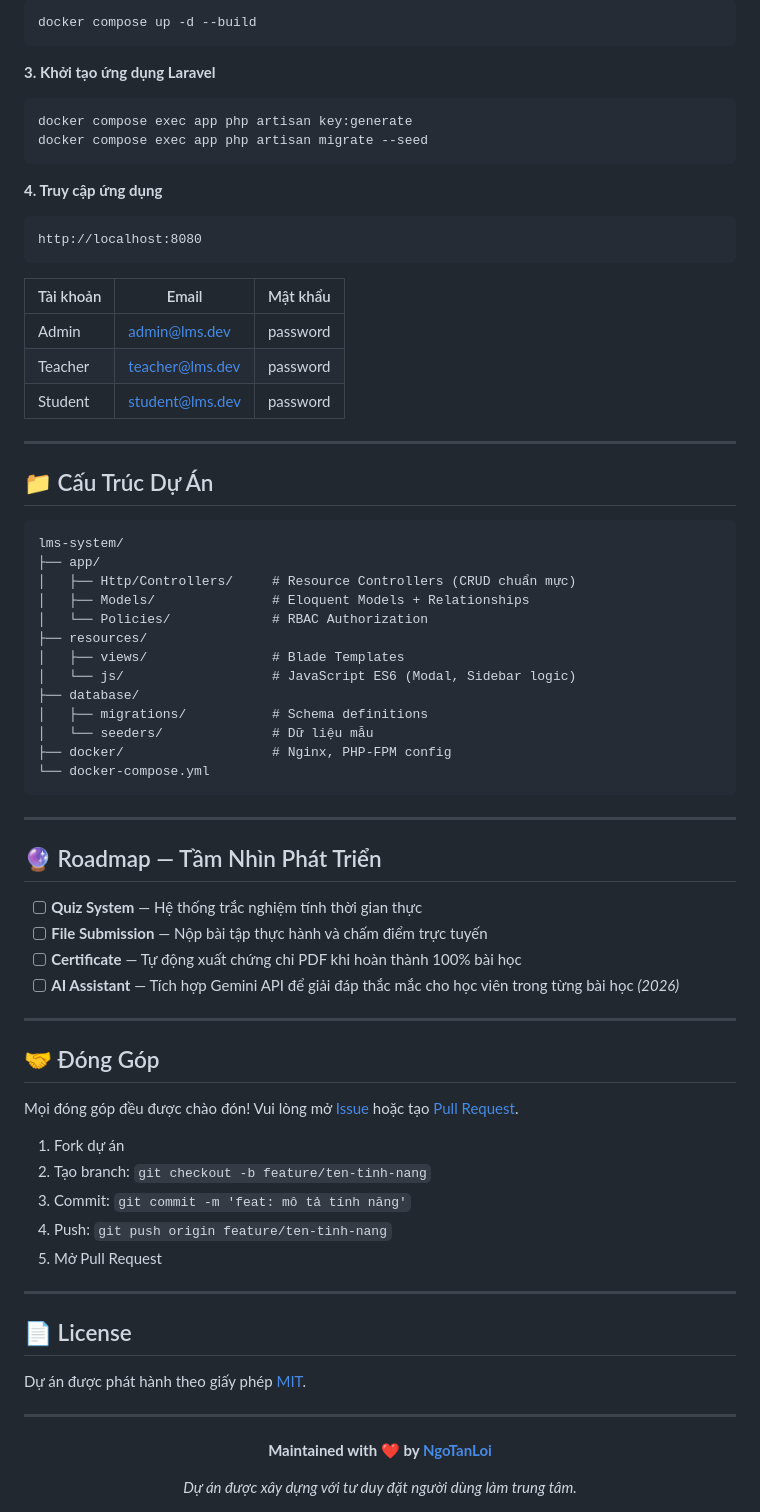
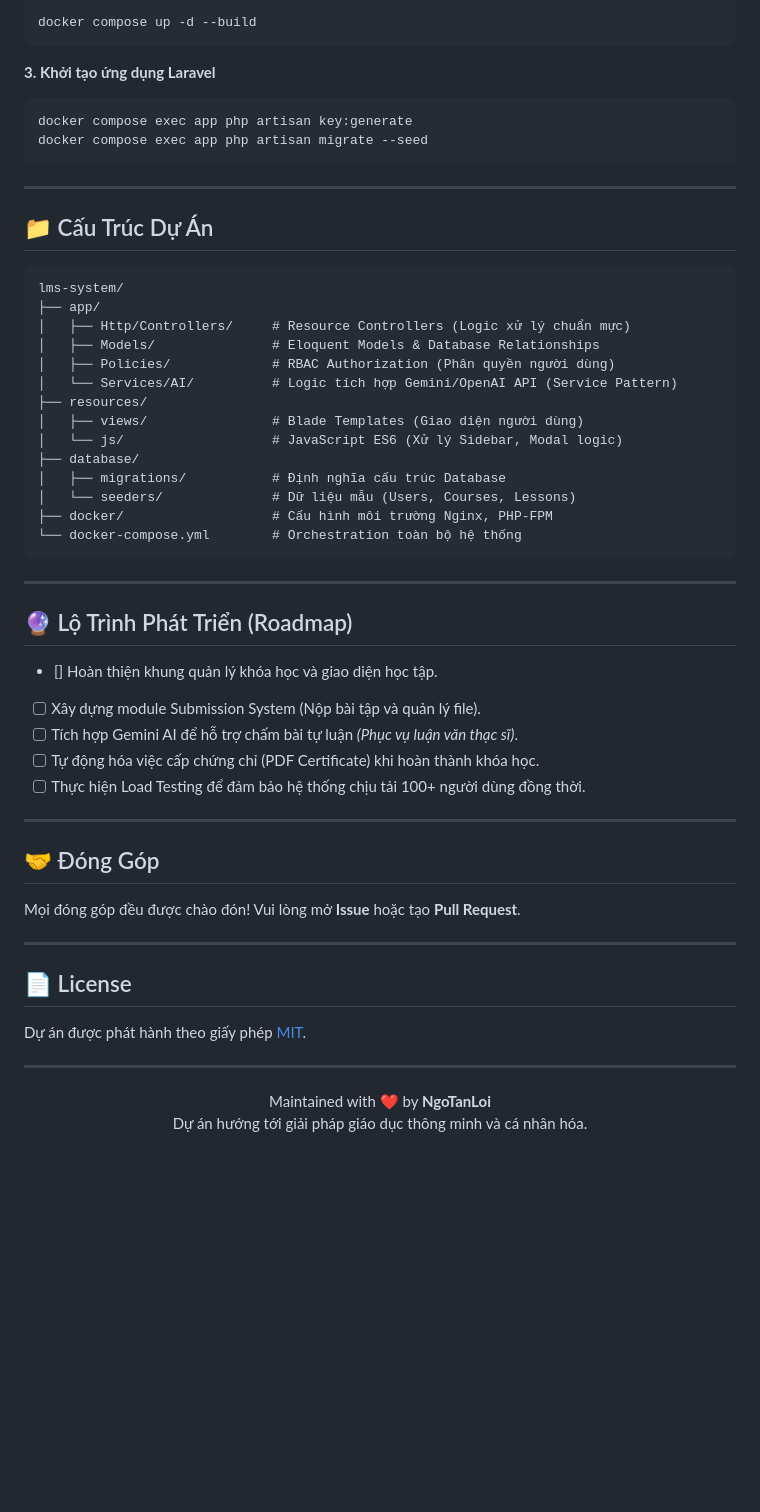
Before and after one commit to NgoTanLoi01/SmartLMS, a Markdown page: README.md, the part around one of its changes. Drawn GitHub-style; blank space fills up the shorter version.

Commit message:
Revise README for AI integration and feature updates
Updated README to reflect new AI integration features and improved descriptions.

````diff
--- a/README.md
+++ b/README.md
@@ -75,18 +84,6 @@ docker compose exec app php artisan key:generate
 docker compose exec app php artisan migrate --seed
 ```
 
-**4. Truy cập ứng dụng**
-
-```
-http://localhost:8080
-```
-
-| Tài khoản | Email | Mật khẩu |
-|-----------|-------|----------|
-| Admin | admin@lms.dev | password |
-| Teacher | teacher@lms.dev | password |
-| Student | student@lms.dev | password |
-
 ---
 
 ## 📁 Cấu Trúc Dự Án
@@ -94,39 +91,35 @@ http://localhost:8080
 ```
 lms-system/
 ├── app/
-│   ├── Http/Controllers/     # Resource Controllers (CRUD chuẩn mực)
-│   ├── Models/               # Eloquent Models + Relationships
-│   └── Policies/             # RBAC Authorization
+│   ├── Http/Controllers/     # Resource Controllers (Logic xử lý chuẩn mực)
+│   ├── Models/               # Eloquent Models & Database Relationships
+│   ├── Policies/             # RBAC Authorization (Phân quyền người dùng)
+│   └── Services/AI/          # Logic tích hợp Gemini/OpenAI API (Service Pattern)
 ├── resources/
-│   ├── views/                # Blade Templates
-│   └── js/                   # JavaScript ES6 (Modal, Sidebar logic)
+│   ├── views/                # Blade Templates (Giao diện người dùng)
+│   └── js/                   # JavaScript ES6 (Xử lý Sidebar, Modal logic)
 ├── database/
-│   ├── migrations/           # Schema definitions
-│   └── seeders/              # Dữ liệu mẫu
-├── docker/                   # Nginx, PHP-FPM config
-└── docker-compose.yml
+│   ├── migrations/           # Định nghĩa cấu trúc Database
+│   └── seeders/              # Dữ liệu mẫu (Users, Courses, Lessons)
+├── docker/                   # Cấu hình môi trường Nginx, PHP-FPM
+└── docker-compose.yml        # Orchestration toàn bộ hệ thống
 ```
 
 ---
 
-## 🔮 Roadmap — Tầm Nhìn Phát Triển
+## 🔮 Lộ Trình Phát Triển (Roadmap)
 
-- [ ] **Quiz System** — Hệ thống trắc nghiệm tính thời gian thực
-- [ ] **File Submission** — Nộp bài tập thực hành và chấm điểm trực tuyến
-- [ ] **Certificate** — Tự động xuất chứng chỉ PDF khi hoàn thành 100% bài học
-- [ ] **AI Assistant** — Tích hợp Gemini API để giải đáp thắc mắc cho học viên trong từng bài học *(2026)*
+- [] Hoàn thiện khung quản lý khóa học và giao diện học tập.
+- [ ] Xây dựng module Submission System (Nộp bài tập và quản lý file).
+- [ ] Tích hợp Gemini AI để hỗ trợ chấm bài tự luận *(Phục vụ luận văn thạc sĩ)*.
+- [ ] Tự động hóa việc cấp chứng chỉ (PDF Certificate) khi hoàn thành khóa học.
+- [ ] Thực hiện Load Testing để đảm bảo hệ thống chịu tải 100+ người dùng đồng thời.
 
 ---
 
 ## 🤝 Đóng Góp
 
-Mọi đóng góp đều được chào đón! Vui lòng mở [Issue](https://github.com/ngotanloi/lms-system/issues) hoặc tạo [Pull Request](https://github.com/ngotanloi/lms-system/pulls).
-
-1. Fork dự án
-2. Tạo branch: `git checkout -b feature/ten-tinh-nang`
-3. Commit: `git commit -m 'feat: mô tả tính năng'`
-4. Push: `git push origin feature/ten-tinh-nang`
-5. Mở Pull Request
+Mọi đóng góp đều được chào đón! Vui lòng mở **Issue** hoặc tạo **Pull Request**.
 
 ---
 
@@ -137,9 +130,6 @@ Dự án được phát hành theo giấy phép [MIT](LICENSE).
 ---
 
 <div align="center">
-
-**Maintained with ❤️ by [NgoTanLoi](https://github.com/ngotanloi)**
-
-*Dự án được xây dựng với tư duy đặt người dùng làm trung tâm.*
-
+  Maintained with ❤️ by <strong>NgoTanLoi</strong><br/>
+  Dự án hướng tới giải pháp giáo dục thông minh và cá nhân hóa.
 </div>
````
Also changed, not shown: other parts of README.md (+24 -15 lines).
